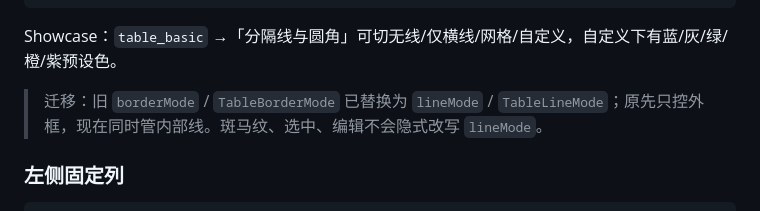
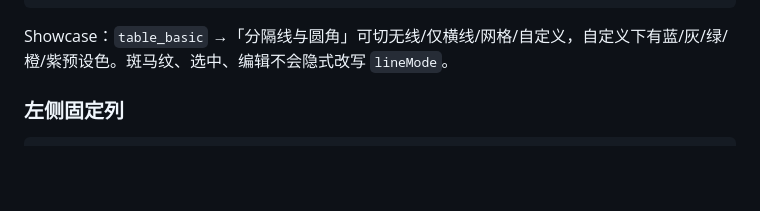
Before and after one commit to AriaLEntropy/KuiklyTableView, a Markdown page: README.md, the part around the change. Drawn GitHub-style; blank space fills up the shorter version.

Commit message:
docs(readme): 去掉尚无用户的 lineMode 迁移说明

````diff
--- a/README.md
+++ b/README.md
@@ -280,9 +280,7 @@ attr {
 }
 ```
 
-Showcase：`table_basic` →「分隔线与圆角」可切无线/仅横线/网格/自定义，自定义下有蓝/灰/绿/橙/紫预设色。
-
-> 迁移：旧 `borderMode` / `TableBorderMode` 已替换为 `lineMode` / `TableLineMode`；原先只控外框，现在同时管内部线。斑马纹、选中、编辑不会隐式改写 `lineMode`。
+Showcase：`table_basic` →「分隔线与圆角」可切无线/仅横线/网格/自定义，自定义下有蓝/灰/绿/橙/紫预设色。斑马纹、选中、编辑不会隐式改写 `lineMode`。
 
 ### 左侧固定列
 
````
